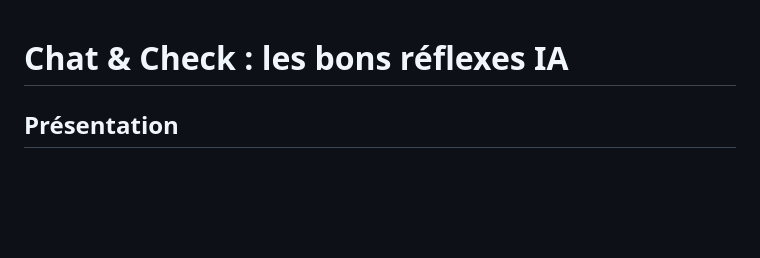
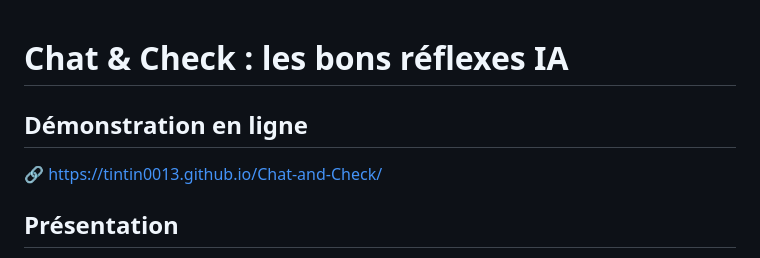
Before and after one commit to tintin0013/Chat-and-Check, a Markdown page: README.md, the part around the change. Drawn GitHub-style; blank space fills up the shorter version.

Commit message:
Add GitHub Pages URL to README

```diff
--- a/README.md
+++ b/README.md
@@ -1,4 +1,8 @@
 # Chat & Check : les bons réflexes IA
+
+## Démonstration en ligne
+
+🔗 https://tintin0013.github.io/Chat-and-Check/
 
 ## Présentation
 
```
